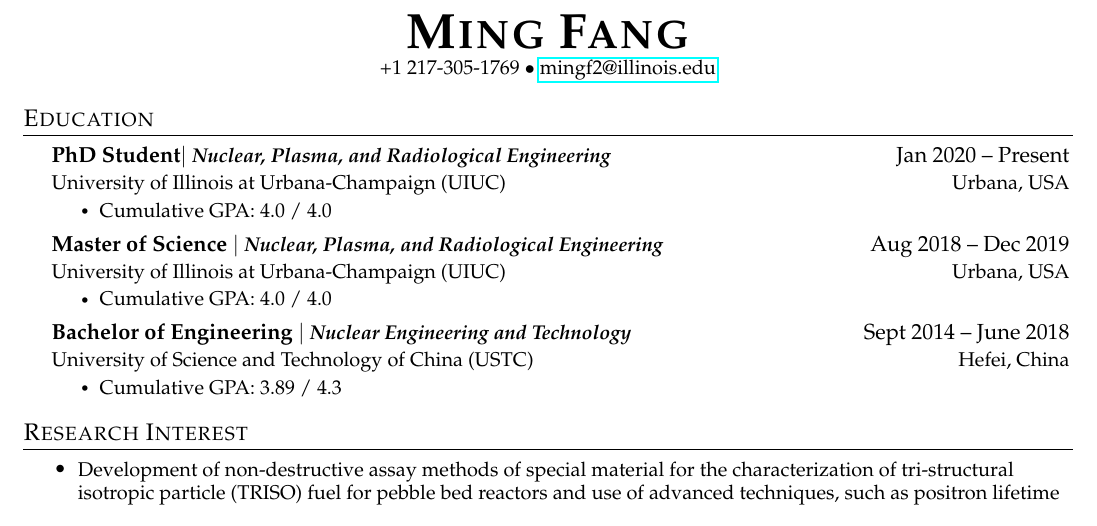
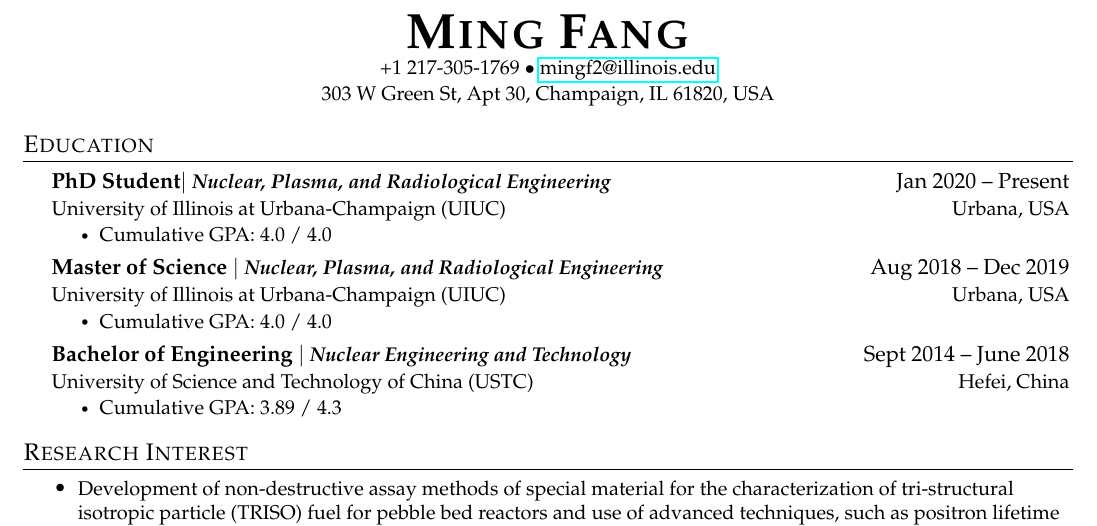
Before and after one commit to fm140905/Ming-CV, a LaTeX CV (CV.tex): part of page 1 of 3, cut so that both start at the same text. Compiled offline with pdfLaTeX.

Commit message:
2020-1-13 review meeting with Angela

```diff
--- a/CV.tex
+++ b/CV.tex
@@ -162,7 +162,8 @@ which heading appropriate for the document you are creating.
 \begin{center}
     \textbf{\Huge \scshape Ming Fang} \\ \vspace{1pt} %\scshape sets small capital letters, remove if desired
     \small +1 217-305-1769 $\bullet$
-    \href{mailto:mingf2@illinois.edu}{{mingf2@illinois.edu}}
+    \href{mailto:mingf2@illinois.edu}{{mingf2@illinois.edu}}\\ \vspace{1pt}
+    {303 W Green St, Apt 30, Champaign, IL 61820, USA}
     % % Be sure to use a professional *personal* email address
     % \href{https://linkedin.com/in/your-name-here}{\underline{linkedin.com/in/charles-rambo}} $|$
     % % you should adjust you linked in profile name to be professional and recognizable
```
Also changed, not shown: Ming_CV.pdf.
